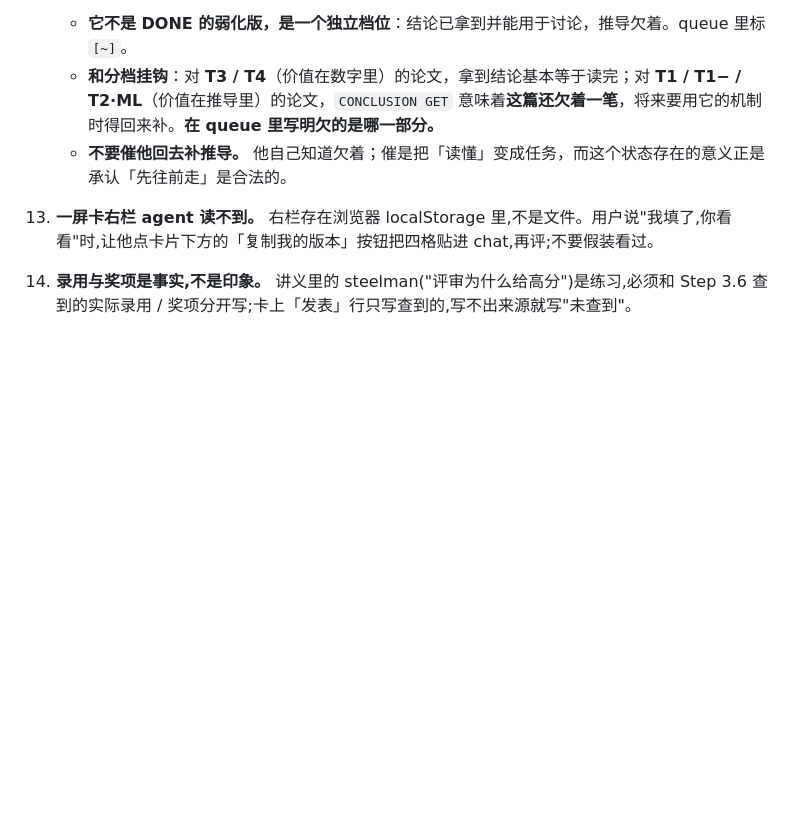
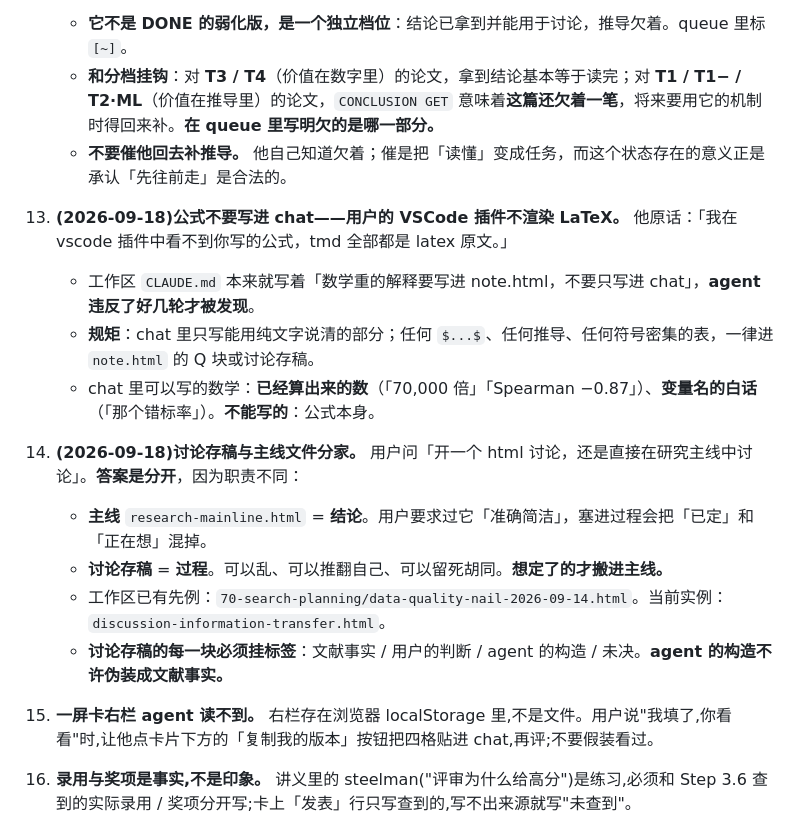
Before and after one commit to oldkingzz/research_skills, a Markdown page: skills/read-paper/SKILL.md, the part around the change. Drawn GitHub-style; blank space fills up the shorter version.

Commit message:
Formulas do not go in chat, and discussion is a separate file from the mainline
The user cannot see LaTeX in the VSCode extension — it shows as raw source
— and the workspace CLAUDE.md already said math-heavy explanation belongs
in the HTML rather than chat. I broke that for several turns before he
told me. Chat may carry computed numbers and plain-language variable
names; formulas go to a Q block or the discussion file.

And the mainline does not host discussion. The user asked which, and they
have different jobs: the mainline is conclusions, which he asked to be
accurate and brief, while discussion is process and is allowed to be
messy, to reverse itself and to leave dead ends. Only what settles moves
across. There was already a precedent in the workspace for a discussion
archive. Every block in one carries a tag — established from sources, the
user's judgment, the agent's construction, or open — and the agent's
constructions may not pass themselves off as established.

Co-Authored-By: Claude Opus 5 (1M context) <noreply@anthropic.com>

```diff
--- a/skills/read-paper/SKILL.md
+++ b/skills/read-paper/SKILL.md
@@ -289,6 +289,17 @@ Chrome headless(或任何可用浏览器)截桌面 1280 宽与手机 390 宽各
     - **和分档挂钩**：对 **T3 / T4**（价值在数字里）的论文，拿到结论基本等于读完；对 **T1 / T1− / T2·ML**（价值在推导里）的论文，`CONCLUSION GET` 意味着**这篇还欠着一笔**，将来要用它的机制时得回来补。**在 queue 里写明欠的是哪一部分。**
     - **不要催他回去补推导。** 他自己知道欠着；催是把「读懂」变成任务，而这个状态存在的意义正是承认「先往前走」是合法的。
 
+21. **(2026-09-18)公式不要写进 chat——用户的 VSCode 插件不渲染 LaTeX。** 他原话：「我在 vscode 插件中看不到你写的公式，tmd 全部都是 latex 原文。」
+    - 工作区 `CLAUDE.md` 本来就写着「数学重的解释要写进 note.html，不要只写进 chat」，**agent 违反了好几轮才被发现**。
+    - **规矩**：chat 里只写能用纯文字说清的部分；任何 `$...$`、任何推导、任何符号密集的表，一律进 `note.html` 的 Q 块或讨论存稿。
+    - chat 里可以写的数学：**已经算出来的数**（「70,000 倍」「Spearman −0.87」）、**变量名的白话**（「那个错标率」）。**不能写的**：公式本身。
+
+22. **(2026-09-18)讨论存稿与主线文件分家。** 用户问「开一个 html 讨论，还是直接在研究主线中讨论」。**答案是分开**，因为职责不同：
+    - **主线** `research-mainline.html` = **结论**。用户要求过它「准确简洁」，塞进过程会把「已定」和「正在想」混掉。
+    - **讨论存稿** = **过程**。可以乱、可以推翻自己、可以留死胡同。**想定了的才搬进主线。**
+    - 工作区已有先例：`70-search-planning/data-quality-nail-2026-09-14.html`。当前实例：`discussion-information-transfer.html`。
+    - **讨论存稿的每一块必须挂标签**：文献事实 / 用户的判断 / agent 的构造 / 未决。**agent 的构造不许伪装成文献事实。**
+
 12. **一屏卡右栏 agent 读不到。** 右栏存在浏览器 localStorage 里,不是文件。用户说"我填了,你看看"时,让他点卡片下方的「复制我的版本」按钮把四格贴进 chat,再评;不要假装看过。
 13. **录用与奖项是事实,不是印象。** 讲义里的 steelman("评审为什么给高分")是练习,必须和 Step 3.6 查到的实际录用 / 奖项分开写;卡上「发表」行只写查到的,写不出来源就写"未查到"。
 14. **(2026-09-18)讲义课按 `references/lesson_interactive_schema.md` 写,不按论文的章节顺序写。** 论文的结构是给审稿人的,讲义必须按理解的顺序重排。推导写对只是及格线,**每一步「为什么这么走」才是讲义的价值**。所有非主场词(概率、统计、信息论、优化、控制的术语<b>全部</b>算)第一次出现就从零解释,篇幅不设上限。写完必跑三道验证:标签平衡、`node --check`、headless Chrome 探针(1280 与 500 两个宽度,合格线 err=none / empty=none / overflow=0 / katexErr=0)。**截图只能看长相,看不出抛异常,不能替代探针。**
```
